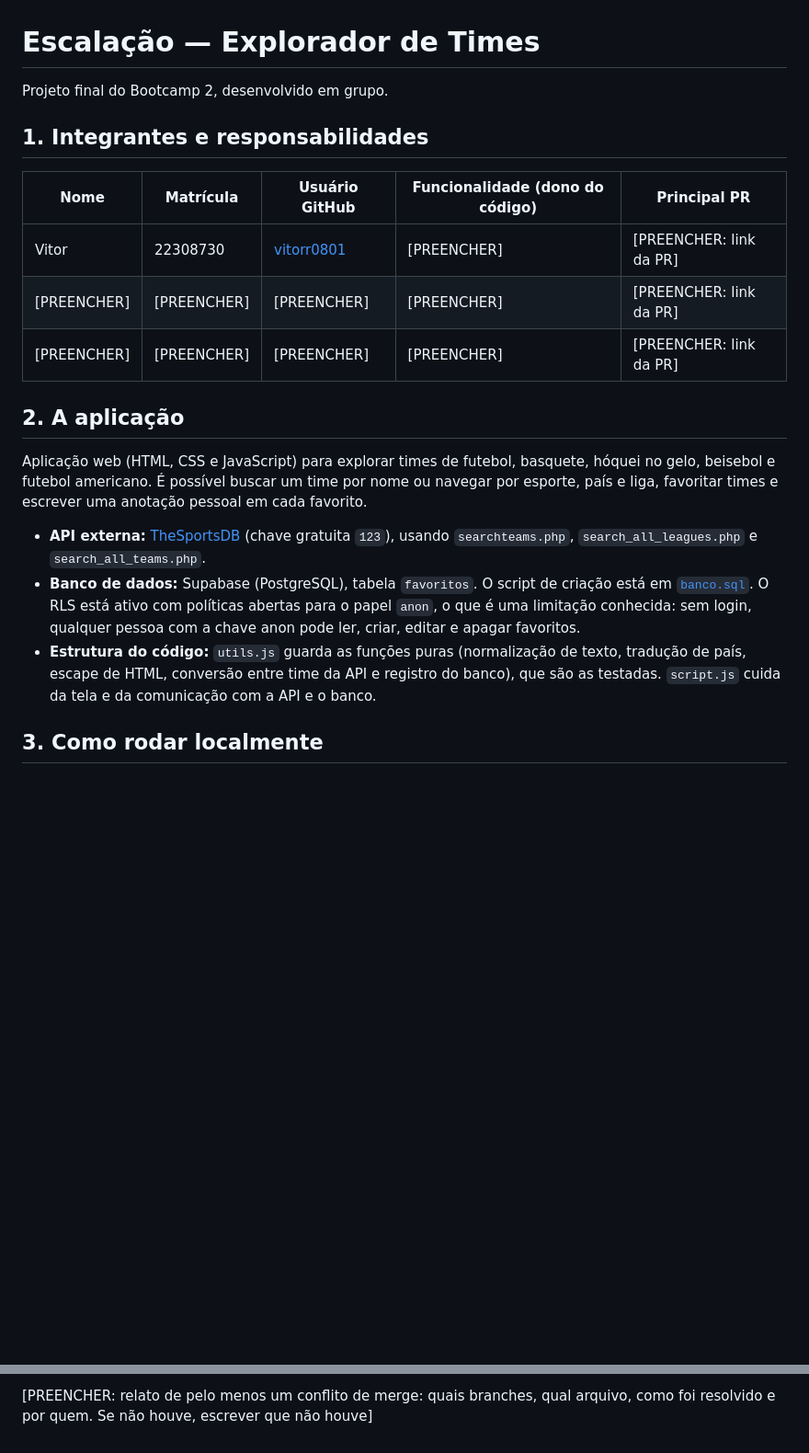
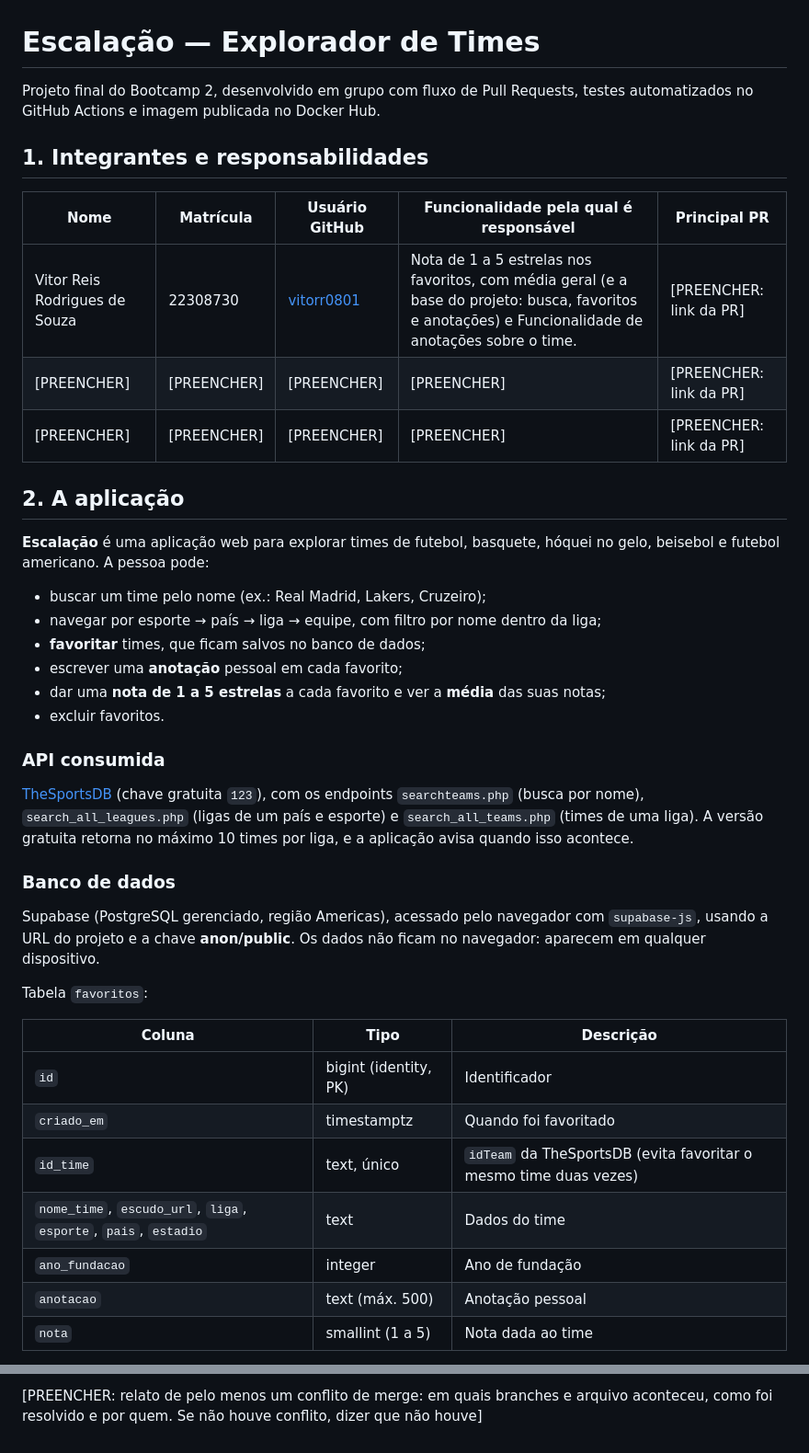
Before and after one commit to vitorr0801/Bootcamp2-projeto-final, a Markdown page: README.md, 2 parts joined by grey strips. Shown at 92% size. GitHub-like rendering; blank space fills up the shorter version.

```diff
--- a/README.md
+++ b/README.md
@@ -1,21 +1,43 @@
 # Escalação — Explorador de Times
 
-Projeto final do Bootcamp 2, desenvolvido em grupo.
+Projeto final do Bootcamp 2, desenvolvido em grupo com fluxo de Pull Requests, testes automatizados no GitHub Actions e imagem publicada no Docker Hub.
 
 ## 1. Integrantes e responsabilidades
 
-| Nome | Matrícula | Usuário GitHub | Funcionalidade (dono do código) | Principal PR |
-|------|-----------|----------------|---------------------------------|--------------|
-| Vitor | 22308730 | [vitorr0801](https://github.com/vitorr0801) | [PREENCHER] | [PREENCHER: link da PR] |
+| Nome | Matrícula | Usuário GitHub | Funcionalidade pela qual é responsável | Principal PR |
+|------|-----------|----------------|----------------------------------------|--------------|
+| Vitor Reis Rodrigues de Souza | 22308730 | [vitorr0801](https://github.com/vitorr0801) | Nota de 1 a 5 estrelas nos favoritos, com média geral (e a base do projeto: busca, favoritos e anotações) e Funcionalidade de anotações sobre o time. | [PREENCHER: link da PR] |
 | [PREENCHER] | [PREENCHER] | [PREENCHER] | [PREENCHER] | [PREENCHER: link da PR] |
 | [PREENCHER] | [PREENCHER] | [PREENCHER] | [PREENCHER] | [PREENCHER: link da PR] |
 
 ## 2. A aplicação
 
-Aplicação web (HTML, CSS e JavaScript) para explorar times de futebol, basquete, hóquei no gelo, beisebol e futebol americano. É possível buscar um time por nome ou navegar por esporte, país e liga, favoritar times e escrever uma anotação pessoal em cada favorito.
+**Escalação** é uma aplicação web para explorar times de futebol, basquete, hóquei no gelo, beisebol e futebol americano. A pessoa pode:
 
-- **API externa:** [TheSportsDB](https://www.thesportsdb.com/) (chave gratuita `123`), usando `searchteams.php`, `search_all_leagues.php` e `search_all_teams.php`.
-- **Banco de dados:** Supabase (PostgreSQL), tabela `favoritos`. O script de criação está em [`banco.sql`](banco.sql). O RLS está ativo com políticas abertas para o papel `anon`, o que é uma limitação conhecida: sem login, qualquer pessoa com a chave anon pode ler, criar, editar e apagar favoritos.
-- **Estrutura do código:** `utils.js` guarda as funções puras (normalização de texto, tradução de país, escape de HTML, conversão entre time da API e registro do banco), que são as testadas. `script.js` cuida da tela e da comunicação com a API e o banco.
+- buscar um time pelo nome (ex.: Real Madrid, Lakers, Cruzeiro);
+- navegar por esporte → país → liga → equipe, com filtro por nome dentro da liga;
+- **favoritar** times, que ficam salvos no banco de dados;
+- escrever uma **anotação** pessoal em cada favorito;
+- dar uma **nota de 1 a 5 estrelas** a cada favorito e ver a **média** das suas notas;
+- excluir favoritos.
 
-## 3. Como rodar localmente
+### API consumida
+
+[TheSportsDB](https://www.thesportsdb.com/) (chave gratuita `123`), com os endpoints `searchteams.php` (busca por nome), `search_all_leagues.php` (ligas de um país e esporte) e `search_all_teams.php` (times de uma liga). A versão gratuita retorna no máximo 10 times por liga, e a aplicação avisa quando isso acontece.
+
+### Banco de dados
+
+Supabase (PostgreSQL gerenciado, região Americas), acessado pelo navegador com `supabase-js`, usando a URL do projeto e a chave **anon/public**. Os dados não ficam no navegador: aparecem em qualquer dispositivo.
+
+Tabela `favoritos`:
+
+| Coluna | Tipo | Descrição |
+|--------|------|-----------|
+| `id` | bigint (identity, PK) | Identificador |
+| `criado_em` | timestamptz | Quando foi favoritado |
+| `id_time` | text, único | `idTeam` da TheSportsDB (evita favoritar o mesmo time duas vezes) |
+| `nome_time`, `escudo_url`, `liga`, `esporte`, `pais`, `estadio` | text | Dados do time |
+| `ano_fundacao` | integer | Ano de fundação |
+| `anotacao` | text (máx. 500) | Anotação pessoal |
+| `nota` | smallint (1 a 5) | Nota dada ao time |
+
@@ -66,2 +110,2 @@ A `main` é protegida: nenhum código entra direto nela. Cada funcionalidade nas
 
-[PREENCHER: relato de pelo menos um conflito de merge: quais branches, qual arquivo, como foi resolvido e por quem. Se não houve, escrever que não houve]
+[PREENCHER: relato de pelo menos um conflito de merge: em quais branches e arquivo aconteceu, como foi resolvido e por quem. Se não houve conflito, dizer que não houve]
```
Also changed, not shown: other parts of README.md (+36 -14 lines).
